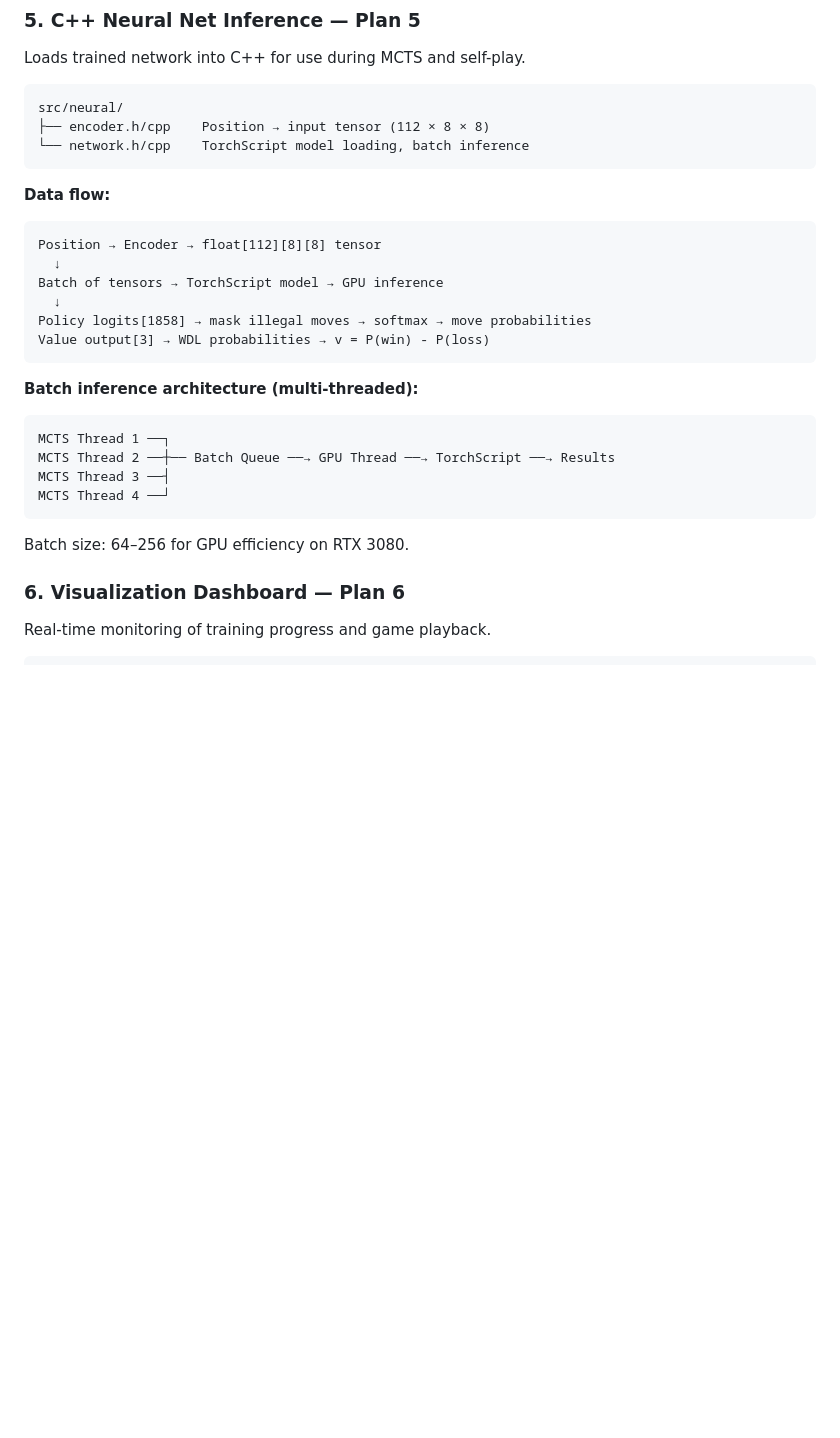
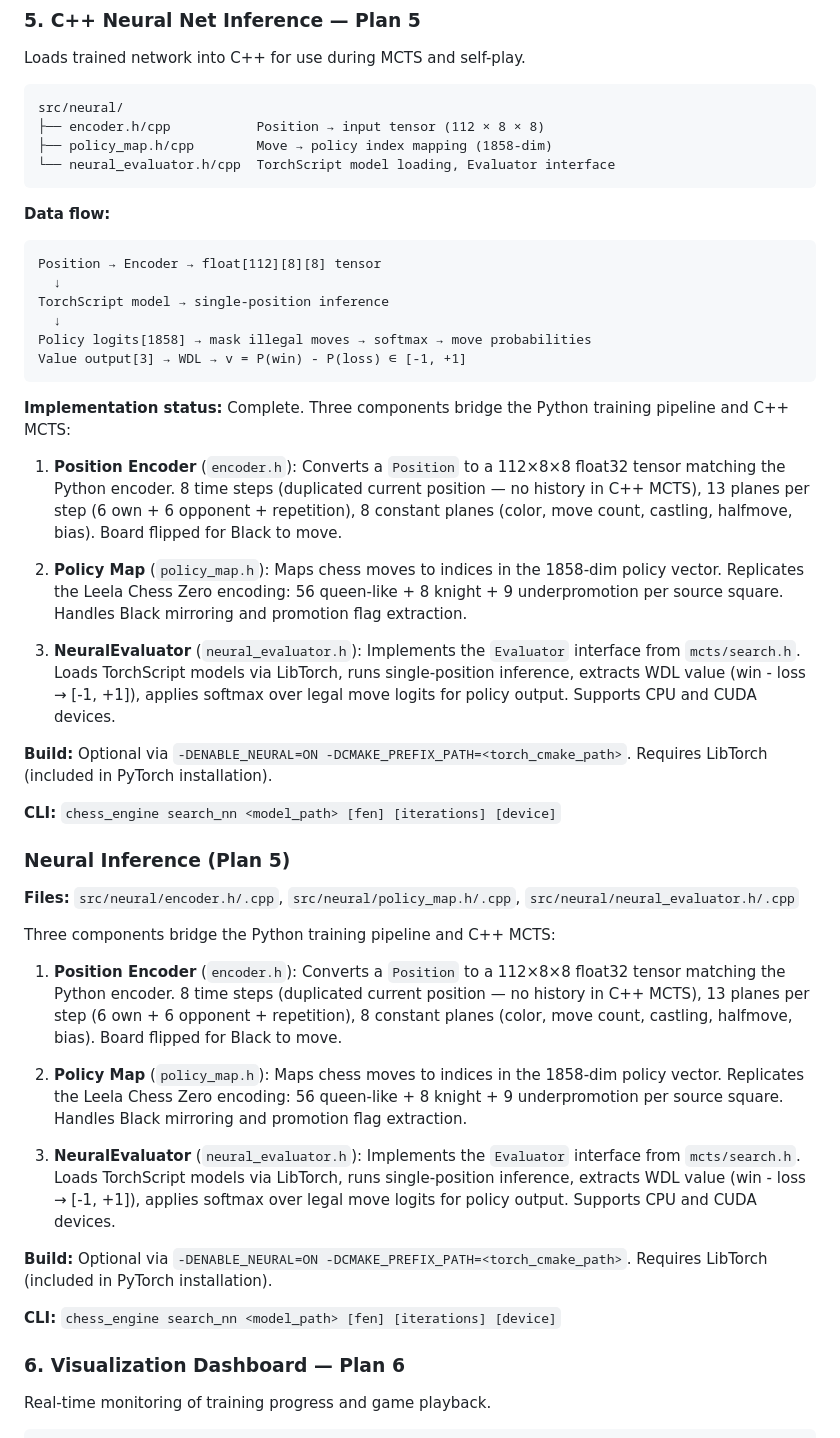
Before and after one commit to drewfoos/chess-ai, a Markdown page: docs/architecture.md, the part around the change. Rendered like a GitHub page; blank space fills up the shorter version.

Commit message:
docs: update for Plan 5 (C++ inference integration)
Add v0.5.0 changelog entry and update architecture doc with completed
C++ neural inference layer details (encoder, policy map, NeuralEvaluator).

Co-Authored-By: Claude Sonnet 4.6 <noreply@anthropic.com>

````diff
--- a/docs/architecture.md
+++ b/docs/architecture.md
@@ -177,29 +177,48 @@ Loads trained network into C++ for use during MCTS and self-play.
 
 ```
 src/neural/
-├── encoder.h/cpp    Position → input tensor (112 × 8 × 8)
-└── network.h/cpp    TorchScript model loading, batch inference
+├── encoder.h/cpp           Position → input tensor (112 × 8 × 8)
+├── policy_map.h/cpp        Move → policy index mapping (1858-dim)
+└── neural_evaluator.h/cpp  TorchScript model loading, Evaluator interface
 ```
 
 **Data flow:**
 ```
 Position → Encoder → float[112][8][8] tensor
   ↓
-Batch of tensors → TorchScript model → GPU inference
+TorchScript model → single-position inference
   ↓
 Policy logits[1858] → mask illegal moves → softmax → move probabilities
-Value output[3] → WDL probabilities → v = P(win) - P(loss)
+Value output[3] → WDL → v = P(win) - P(loss) ∈ [-1, +1]
 ```
 
-**Batch inference architecture (multi-threaded):**
-```
-MCTS Thread 1 ──┐
-MCTS Thread 2 ──┼── Batch Queue ──→ GPU Thread ──→ TorchScript ──→ Results
-MCTS Thread 3 ──┤
-MCTS Thread 4 ──┘
-```
+**Implementation status:** Complete. Three components bridge the Python training pipeline and C++ MCTS:
 
-Batch size: 64–256 for GPU efficiency on RTX 3080.
+1. **Position Encoder** (`encoder.h`): Converts a `Position` to a 112×8×8 float32 tensor matching the Python encoder. 8 time steps (duplicated current position — no history in C++ MCTS), 13 planes per step (6 own + 6 opponent + repetition), 8 constant planes (color, move count, castling, halfmove, bias). Board flipped for Black to move.
+
+2. **Policy Map** (`policy_map.h`): Maps chess moves to indices in the 1858-dim policy vector. Replicates the Leela Chess Zero encoding: 56 queen-like + 8 knight + 9 underpromotion per source square. Handles Black mirroring and promotion flag extraction.
+
+3. **NeuralEvaluator** (`neural_evaluator.h`): Implements the `Evaluator` interface from `mcts/search.h`. Loads TorchScript models via LibTorch, runs single-position inference, extracts WDL value (win - loss → [-1, +1]), applies softmax over legal move logits for policy output. Supports CPU and CUDA devices.
+
+**Build:** Optional via `-DENABLE_NEURAL=ON -DCMAKE_PREFIX_PATH=<torch_cmake_path>`. Requires LibTorch (included in PyTorch installation).
+
+**CLI:** `chess_engine search_nn <model_path> [fen] [iterations] [device]`
+
+### Neural Inference (Plan 5)
+
+**Files:** `src/neural/encoder.h/.cpp`, `src/neural/policy_map.h/.cpp`, `src/neural/neural_evaluator.h/.cpp`
+
+Three components bridge the Python training pipeline and C++ MCTS:
+
+1. **Position Encoder** (`encoder.h`): Converts a `Position` to a 112×8×8 float32 tensor matching the Python encoder. 8 time steps (duplicated current position — no history in C++ MCTS), 13 planes per step (6 own + 6 opponent + repetition), 8 constant planes (color, move count, castling, halfmove, bias). Board flipped for Black to move.
+
+2. **Policy Map** (`policy_map.h`): Maps chess moves to indices in the 1858-dim policy vector. Replicates the Leela Chess Zero encoding: 56 queen-like + 8 knight + 9 underpromotion per source square. Handles Black mirroring and promotion flag extraction.
+
+3. **NeuralEvaluator** (`neural_evaluator.h`): Implements the `Evaluator` interface from `mcts/search.h`. Loads TorchScript models via LibTorch, runs single-position inference, extracts WDL value (win - loss → [-1, +1]), applies softmax over legal move logits for policy output. Supports CPU and CUDA devices.
+
+**Build:** Optional via `-DENABLE_NEURAL=ON -DCMAKE_PREFIX_PATH=<torch_cmake_path>`. Requires LibTorch (included in PyTorch installation).
+
+**CLI:** `chess_engine search_nn <model_path> [fen] [iterations] [device]`
 
 ### 6. Visualization Dashboard — Plan 6
 
````
Also changed, not shown: docs/changelog.md (+13 -0 lines).
